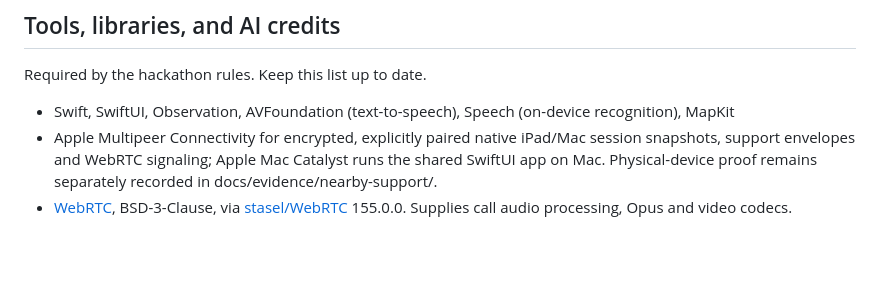
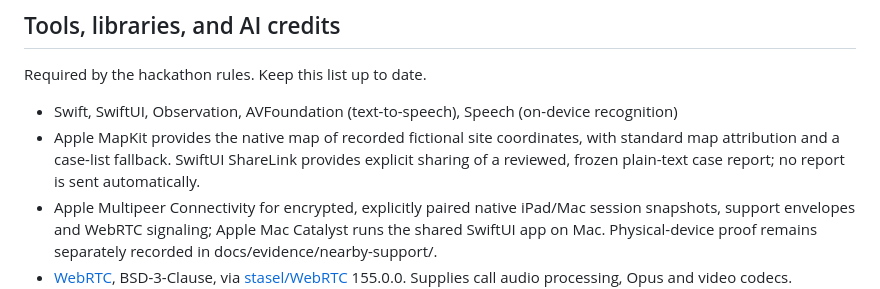
Before and after one commit to rsheth8/Northstar-OR, a Markdown page: README.md, the part around the change. Rendered like a GitHub page; blank space fills up the shorter version.

Commit message:
Credit native Planner mapping and explicit report sharing

```diff
--- a/README.md
+++ b/README.md
@@ -91,7 +91,8 @@ The demo uses **Northstar on both devices**: iPad Room and Mac Catalyst Rep, pai
 
 Required by the hackathon rules. Keep this list up to date.
 
-- Swift, SwiftUI, Observation, AVFoundation (text-to-speech), Speech (on-device recognition), MapKit
+- Swift, SwiftUI, Observation, AVFoundation (text-to-speech), Speech (on-device recognition)
+- Apple MapKit provides the native map of recorded fictional site coordinates, with standard map attribution and a case-list fallback. SwiftUI ShareLink provides explicit sharing of a reviewed, frozen plain-text case report; no report is sent automatically.
 - Apple Multipeer Connectivity for encrypted, explicitly paired native iPad/Mac session snapshots, support envelopes and WebRTC signaling; Apple Mac Catalyst runs the shared SwiftUI app on Mac. Physical-device proof remains separately recorded in docs/evidence/nearby-support/.
 - [WebRTC](https://webrtc.googlesource.com/src), BSD-3-Clause, via [stasel/WebRTC](https://github.com/stasel/WebRTC) 155.0.0. Supplies call audio processing, Opus and video codecs. Connection flow inspired by [stasel/WebRTC-iOS](https://github.com/stasel/WebRTC-iOS), Apache-2.0. The native iPad/Mac call uses the same framework through Mac Catalyst. Browser RTCPeerConnection and Node.js built-in HTTP/crypto remain an experimental harness; no paid call provider.
 - Apple Foundation URLSessionWebSocketTask, browser WebSocket and sessionStorage power the separate same-Wi-Fi shared-session feed and retained laptop support exchange; no new provider or dependency.
```
